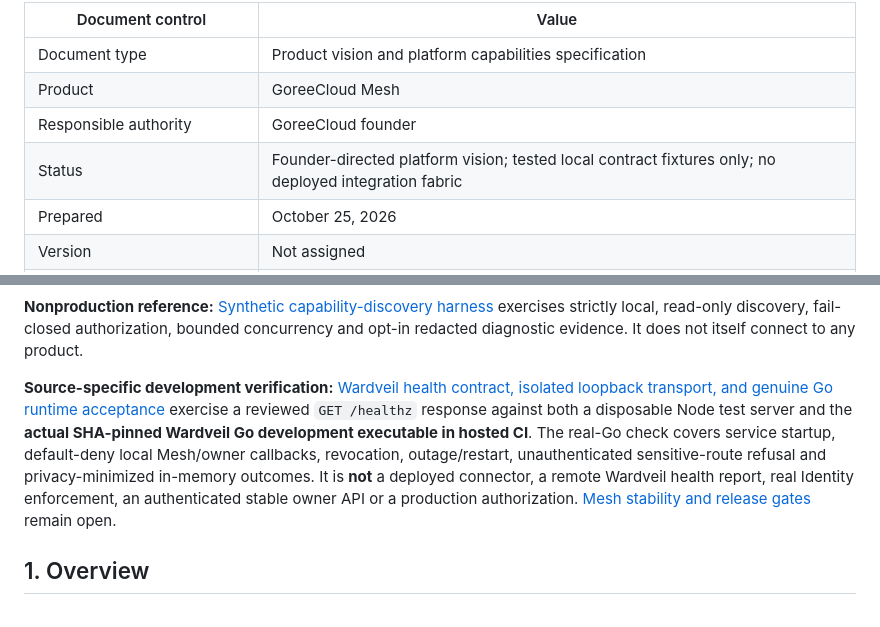
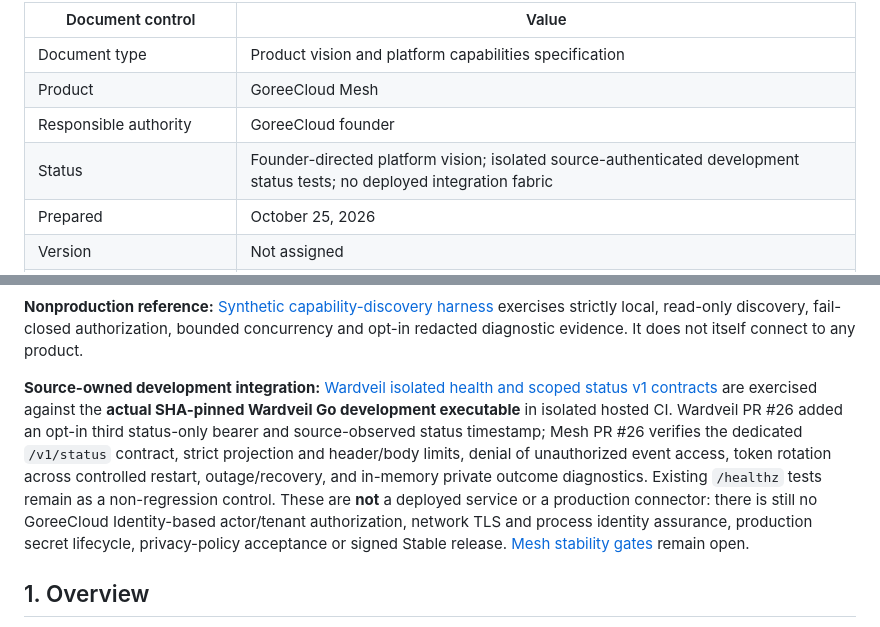
Before and after one commit to GoreeCloud/mesh, a Markdown page: README.md, 2 parts joined by grey strips. Drawn GitHub-style.

Commit message:
docs(mesh): describe source-authenticated dev status without claiming production Identity

```diff
--- a/README.md
+++ b/README.md
@@ -7,7 +7,7 @@
 | Document type | Product vision and platform capabilities specification |
 | Product | GoreeCloud Mesh |
 | Responsible authority | GoreeCloud founder |
-| Status | Founder-directed platform vision; tested local contract fixtures only; no deployed integration fabric |
+| Status | Founder-directed platform vision; isolated source-authenticated development status tests; no deployed integration fabric |
 | Prepared | October 25, 2026 |
 | Version | Not assigned |
 | Canonical repository | [`GoreeCloud/mesh`](https://github.com/GoreeCloud/mesh) |
@@ -18,7 +18,7 @@
 
 **Nonproduction reference:** [Synthetic capability-discovery harness](examples/synthetic/README.md) exercises strictly local, read-only discovery, fail-closed authorization, bounded concurrency and opt-in redacted diagnostic evidence. It does not itself connect to any product.
 
-**Source-specific development verification:** [Wardveil health contract, isolated loopback transport, and genuine Go runtime acceptance](examples/owner-contracts/README.md) exercise a reviewed `GET /healthz` response against both a disposable Node test server and the **actual SHA-pinned Wardveil Go development executable in hosted CI**. The real-Go check covers service startup, default-deny local Mesh/owner callbacks, revocation, outage/restart, unauthenticated sensitive-route refusal and privacy-minimized in-memory outcomes. It is **not** a deployed connector, a remote Wardveil health report, real Identity enforcement, an authenticated stable owner API or a production authorization. [Mesh stability and release gates](docs/stability-gates.md) remain open.
+**Source-owned development integration:** [Wardveil isolated health and scoped status v1 contracts](examples/owner-contracts/README.md) are exercised against the **actual SHA-pinned Wardveil Go development executable** in isolated hosted CI. Wardveil PR #26 added an opt-in third status-only bearer and source-observed status timestamp; Mesh PR #26 verifies the dedicated `/v1/status` contract, strict projection and header/body limits, denial of unauthorized event access, token rotation across controlled restart, outage/recovery, and in-memory private outcome diagnostics. Existing `/healthz` tests remain as a non-regression control. These are **not** a deployed service or a production connector: there is still no GoreeCloud Identity-based actor/tenant authorization, network TLS and process identity assurance, production secret lifecycle, privacy-policy acceptance or signed Stable release. [Mesh stability gates](docs/stability-gates.md) remain open.
 
 ## 1. Overview
 
```
